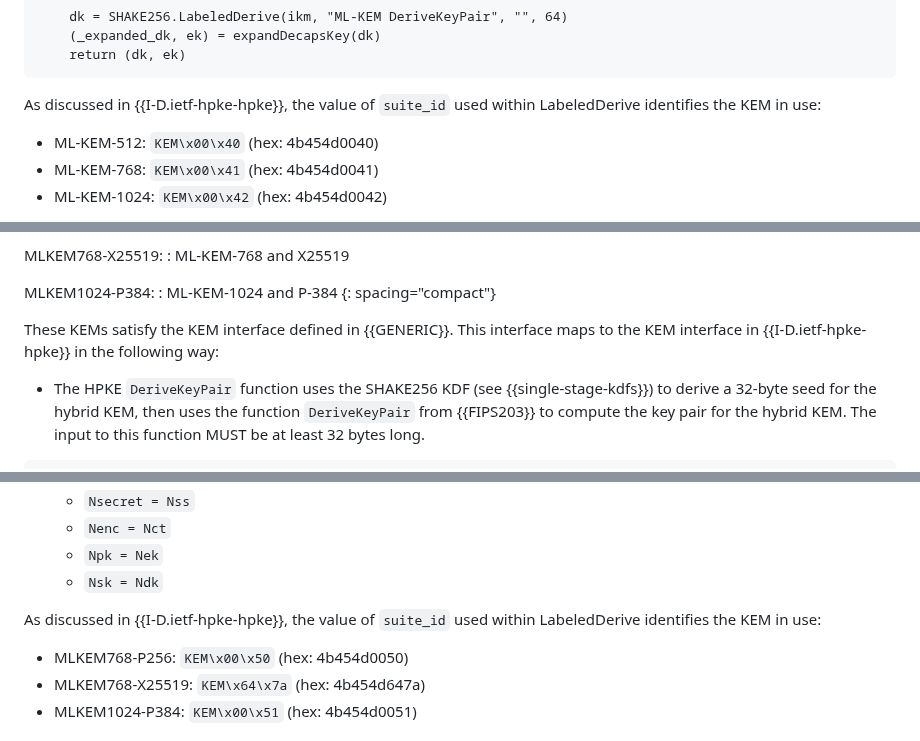
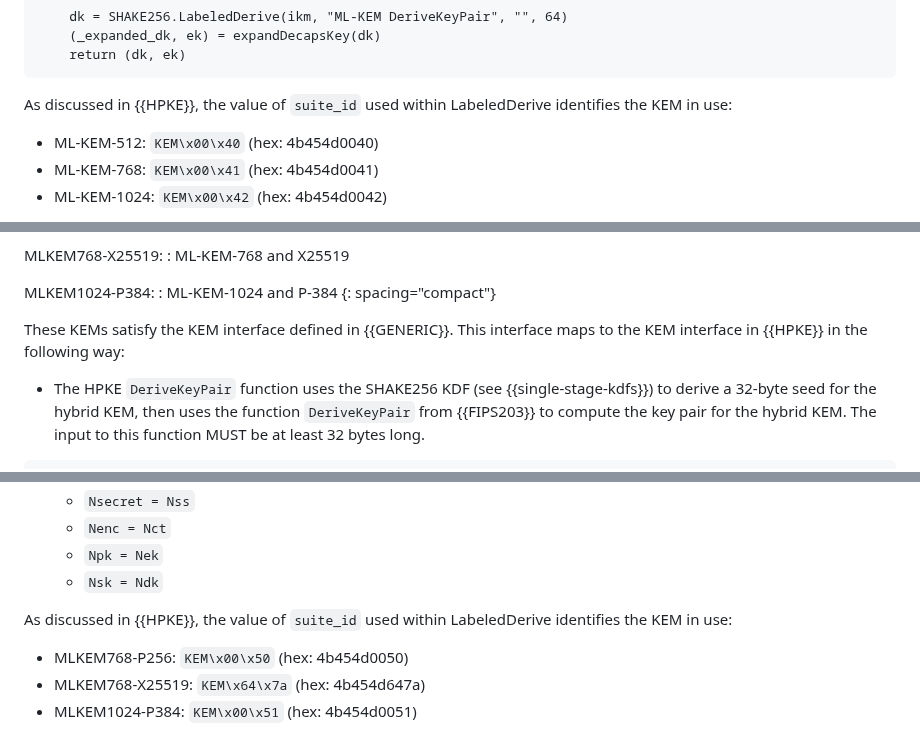
Before and after one commit to hpkewg/hpke-pq, a Markdown page: draft-ietf-hpke-pq.md, 3 parts joined by grey strips. Drawn GitHub-style.

Commit message:
fix lint

```diff
--- a/draft-ietf-hpke-pq.md
+++ b/draft-ietf-hpke-pq.md
@@ -169,7 +169,7 @@ def DeriveKeyPair(ikm):
     return (dk, ek)
 ~~~
 
-As discussed in {{I-D.ietf-hpke-hpke}}, the value of `suite_id` used within
+As discussed in {{HPKE}}, the value of `suite_id` used within
 LabeledDerive identifies the KEM in use:
 
 * ML-KEM-512: `KEM\x00\x40` (hex: 4b454d0040)
@@ -241,7 +241,7 @@ MLKEM1024-P384:
 {: spacing="compact"}
 
 These KEMs satisfy the KEM interface defined in {{GENERIC}}.  This interface
-maps to the KEM interface in {{I-D.ietf-hpke-hpke}} in the following way:
+maps to the KEM interface in {{HPKE}} in the following way:
 
 * The HPKE `DeriveKeyPair` function uses the SHAKE256 KDF (see
   {{single-stage-kdfs}}) to derive a 32-byte seed for the hybrid KEM, then uses
@@ -268,7 +268,7 @@ def DeriveKeyPair(ikm):
     * `Npk = Nek`
     * `Nsk = Ndk`
 
-As discussed in {{I-D.ietf-hpke-hpke}}, the value of `suite_id` used within
+As discussed in {{HPKE}}, the value of `suite_id` used within
 LabeledDerive identifies the KEM in use:
 
 * MLKEM768-P256: `KEM\x00\x50` (hex: 4b454d0050)
```
